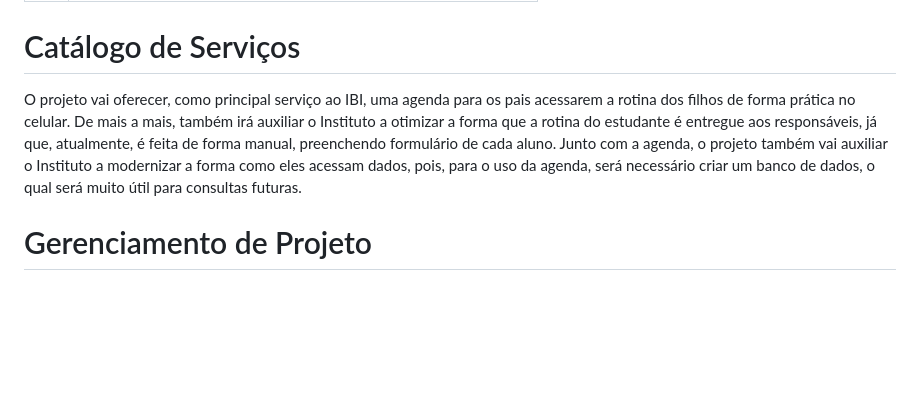
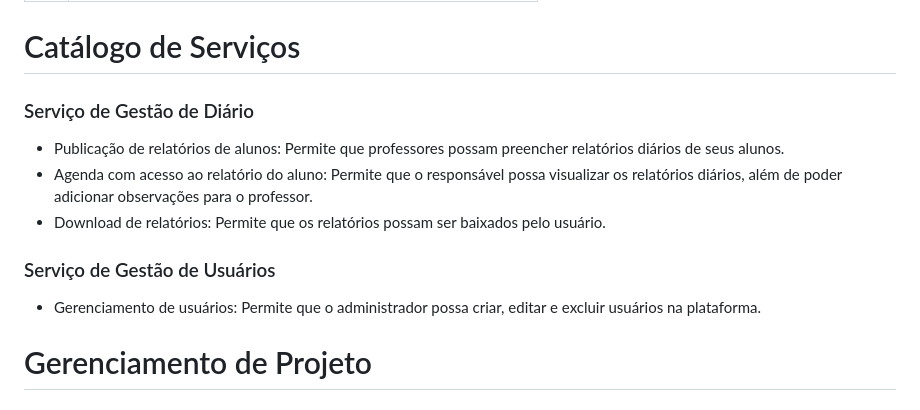
Before and after one commit to ICEI-PUC-Minas-PMV-SI/pmv-si-2024-1-pe6-t1-g2-ibi, a Markdown page: docs/contexto.md, the part around the change. GitHub-like rendering; blank space fills up the shorter version.

Commit message:
Update catalogo de serviços

```diff
--- a/docs/contexto.md
+++ b/docs/contexto.md
@@ -107,8 +107,13 @@ O projeto está restrito pelos itens apresentados na tabela a seguir.
 
 # Catálogo de Serviços
 
-O projeto vai oferecer, como principal serviço ao IBI, uma agenda para os pais acessarem a rotina dos filhos de forma prática no celular. De mais a mais, também irá auxiliar o Instituto a otimizar a forma que a rotina do estudante é entregue aos responsáveis, já que, atualmente, é feita de forma manual, preenchendo formulário de cada aluno. Junto com a agenda, o projeto também vai auxiliar o Instituto a modernizar a forma como eles acessam dados, pois, para o uso da agenda, será necessário criar um banco de dados, o qual será muito útil para consultas futuras.
+### Serviço de Gestão de Diário
+- Publicação de relatórios de alunos: Permite que professores possam preencher relatórios diários de seus alunos.
+- Agenda com acesso ao relatório do aluno: Permite que o responsável possa visualizar os relatórios diários, além de poder adicionar observações para o professor.
+- Download de relatórios: Permite que os relatórios possam ser baixados pelo usuário.
 
+### Serviço de Gestão de Usuários
+- Gerenciamento de usuários: Permite que o administrador possa criar, editar e excluir usuários na plataforma.
 
 # Gerenciamento de Projeto
 
```
